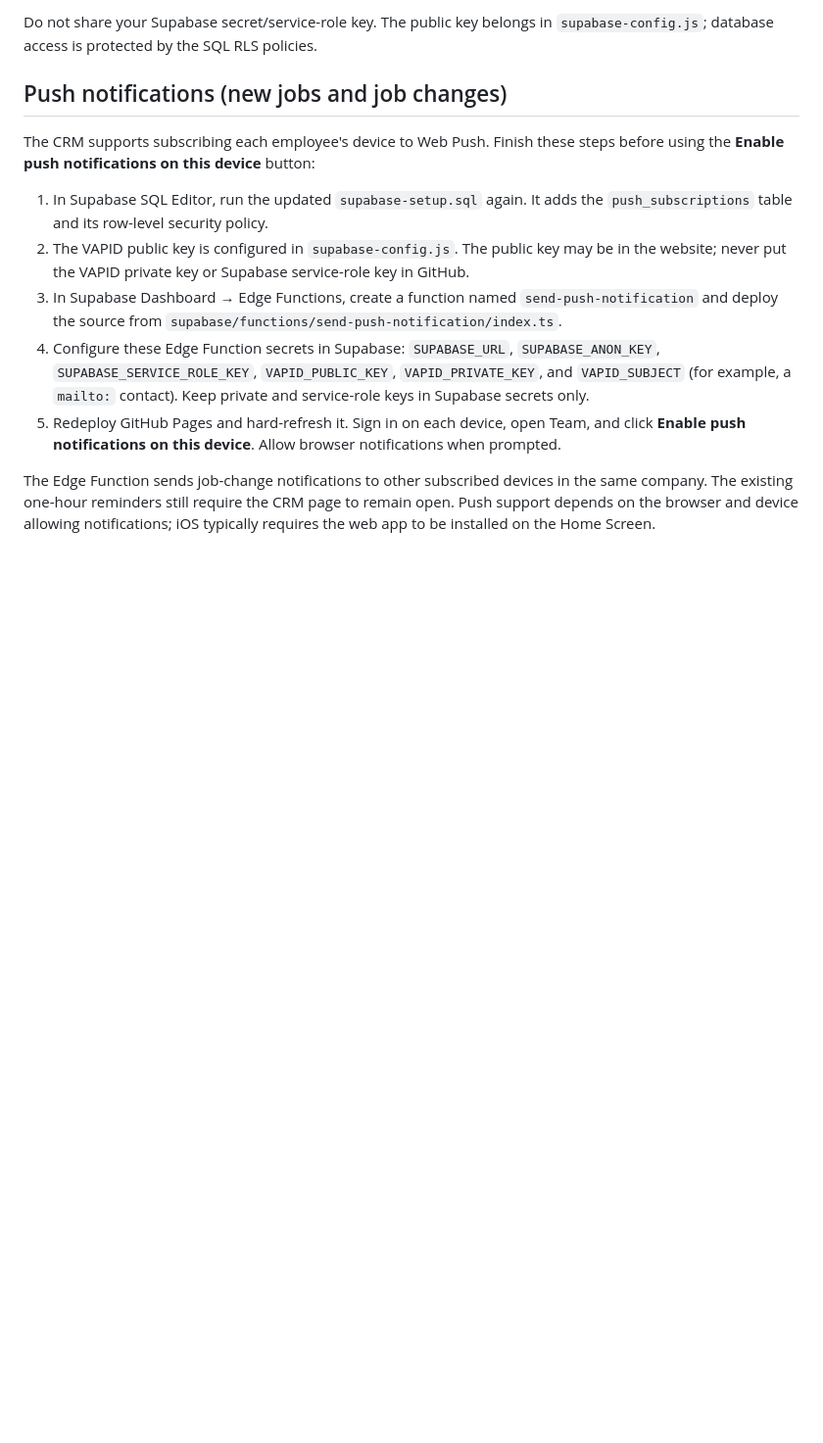
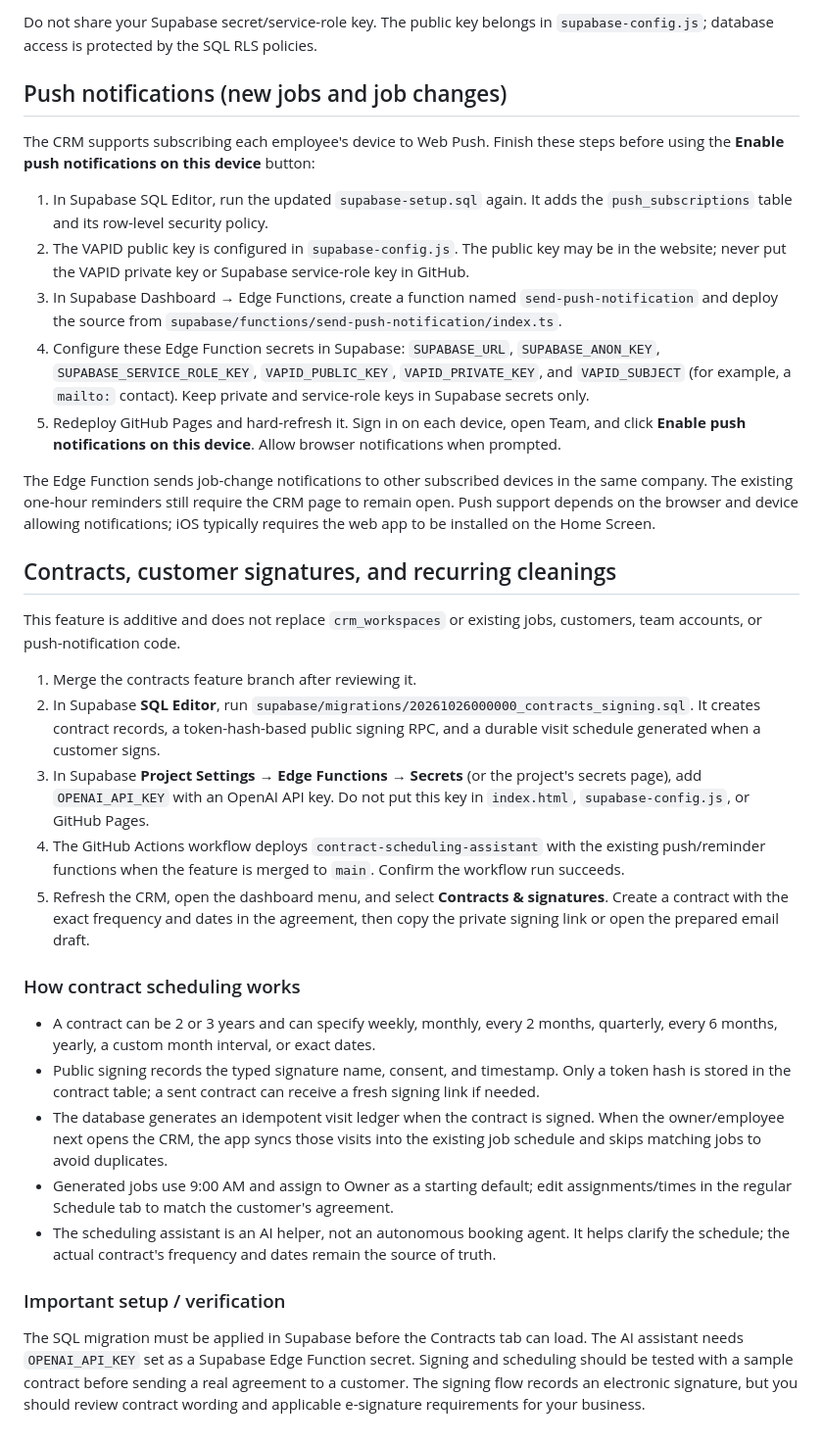
Before and after one commit to g4z8zv6fm2-bot/mysite, a Markdown page: README.md, the part around the change. Shown at 98% size. GitHub-like rendering; blank space fills up the shorter version.

Commit message:
Document contract migration, signing workflow, and AI setup

```diff
--- a/README.md
+++ b/README.md
@@ -60,3 +60,26 @@ The CRM supports subscribing each employee's device to Web Push. Finish these st
 5. Redeploy GitHub Pages and hard-refresh it. Sign in on each device, open Team, and click **Enable push notifications on this device**. Allow browser notifications when prompted.
 
 The Edge Function sends job-change notifications to other subscribed devices in the same company. The existing one-hour reminders still require the CRM page to remain open. Push support depends on the browser and device allowing notifications; iOS typically requires the web app to be installed on the Home Screen.
+
+
+## Contracts, customer signatures, and recurring cleanings
+
+This feature is additive and does not replace `crm_workspaces` or existing jobs, customers, team accounts, or push-notification code.
+
+1. Merge the contracts feature branch after reviewing it.
+2. In Supabase **SQL Editor**, run `supabase/migrations/20261026000000_contracts_signing.sql`. It creates contract records, a token-hash-based public signing RPC, and a durable visit schedule generated when a customer signs.
+3. In Supabase **Project Settings → Edge Functions → Secrets** (or the project's secrets page), add `OPENAI_API_KEY` with an OpenAI API key. Do not put this key in `index.html`, `supabase-config.js`, or GitHub Pages.
+4. The GitHub Actions workflow deploys `contract-scheduling-assistant` with the existing push/reminder functions when the feature is merged to `main`. Confirm the workflow run succeeds.
+5. Refresh the CRM, open the dashboard menu, and select **Contracts & signatures**. Create a contract with the exact frequency and dates in the agreement, then copy the private signing link or open the prepared email draft.
+
+### How contract scheduling works
+
+- A contract can be 2 or 3 years and can specify weekly, monthly, every 2 months, quarterly, every 6 months, yearly, a custom month interval, or exact dates.
+- Public signing records the typed signature name, consent, and timestamp. Only a token hash is stored in the contract table; a sent contract can receive a fresh signing link if needed.
+- The database generates an idempotent visit ledger when the contract is signed. When the owner/employee next opens the CRM, the app syncs those visits into the existing job schedule and skips matching jobs to avoid duplicates.
+- Generated jobs use 9:00 AM and assign to Owner as a starting default; edit assignments/times in the regular Schedule tab to match the customer's agreement.
+- The scheduling assistant is an AI helper, not an autonomous booking agent. It helps clarify the schedule; the actual contract's frequency and dates remain the source of truth.
+
+### Important setup / verification
+
+The SQL migration must be applied in Supabase before the Contracts tab can load. The AI assistant needs `OPENAI_API_KEY` set as a Supabase Edge Function secret. Signing and scheduling should be tested with a sample contract before sending a real agreement to a customer. The signing flow records an electronic signature, but you should review contract wording and applicable e-signature requirements for your business.
```
